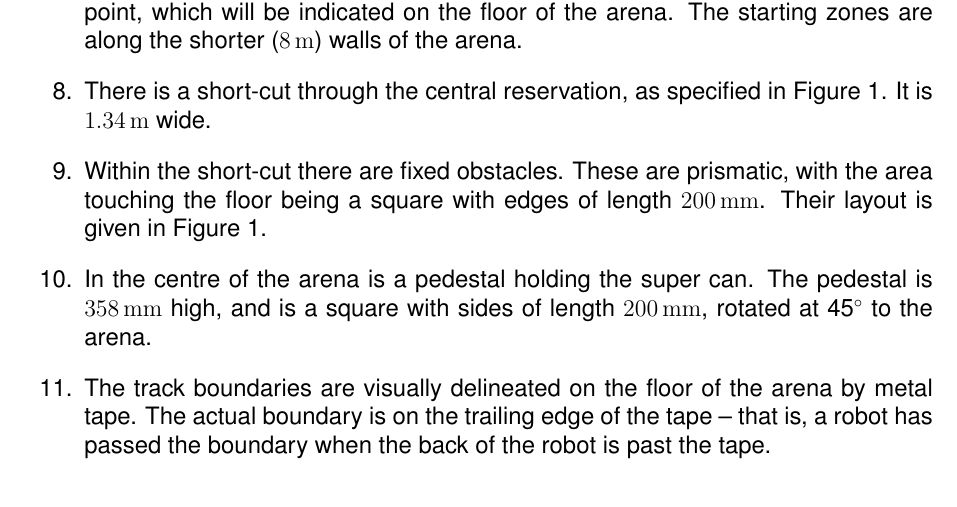
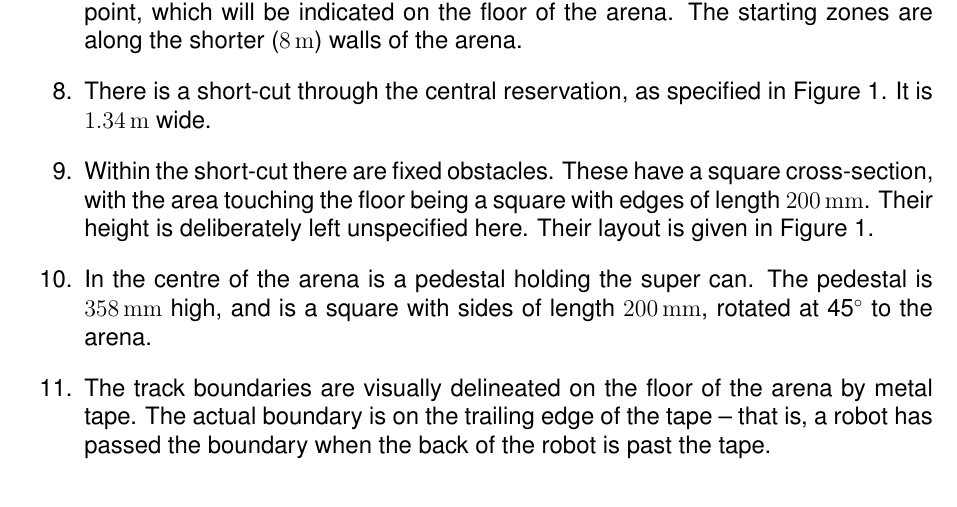
Before and after one commit to sourcebots/smallpeice-rules, a LaTeX document (rules.tex, which reads specs.tex): part of page 5 of 6, cut so that both start at the same text. Compiled offline with pdfLaTeX.

Commit message:
Reword and explicitly do not specify heights

```diff
--- a/specs.tex
+++ b/specs.tex
@@ -46,9 +46,10 @@ as follows:
         shorter (\SI{8}{m}) walls of the arena.
   \item There is a short-cut through the central reservation, as specified in
         Figure~\ref{fig:arena}. It is \SI{1.34}{m} wide.
-  \item Within the short-cut there are fixed obstacles. These are prismatic,
-        with the area touching the floor being a square with edges of length
-        \SI{200}{mm}. Their layout is given in Figure~\ref{fig:arena}.
+  \item Within the short-cut there are fixed obstacles. These have a square
+        cross-section, with the area touching the floor being a square with
+        edges of length \SI{200}{mm}. Their height is deliberately left
+        unspecified here. Their layout is given in Figure~\ref{fig:arena}.
   \item In the centre of the arena is a pedestal holding the super can. The
         pedestal is \SI{358}{mm} high, and is a square with sides of length
         \SI{200}{mm}, rotated at 45\degree{} to the arena.
```
